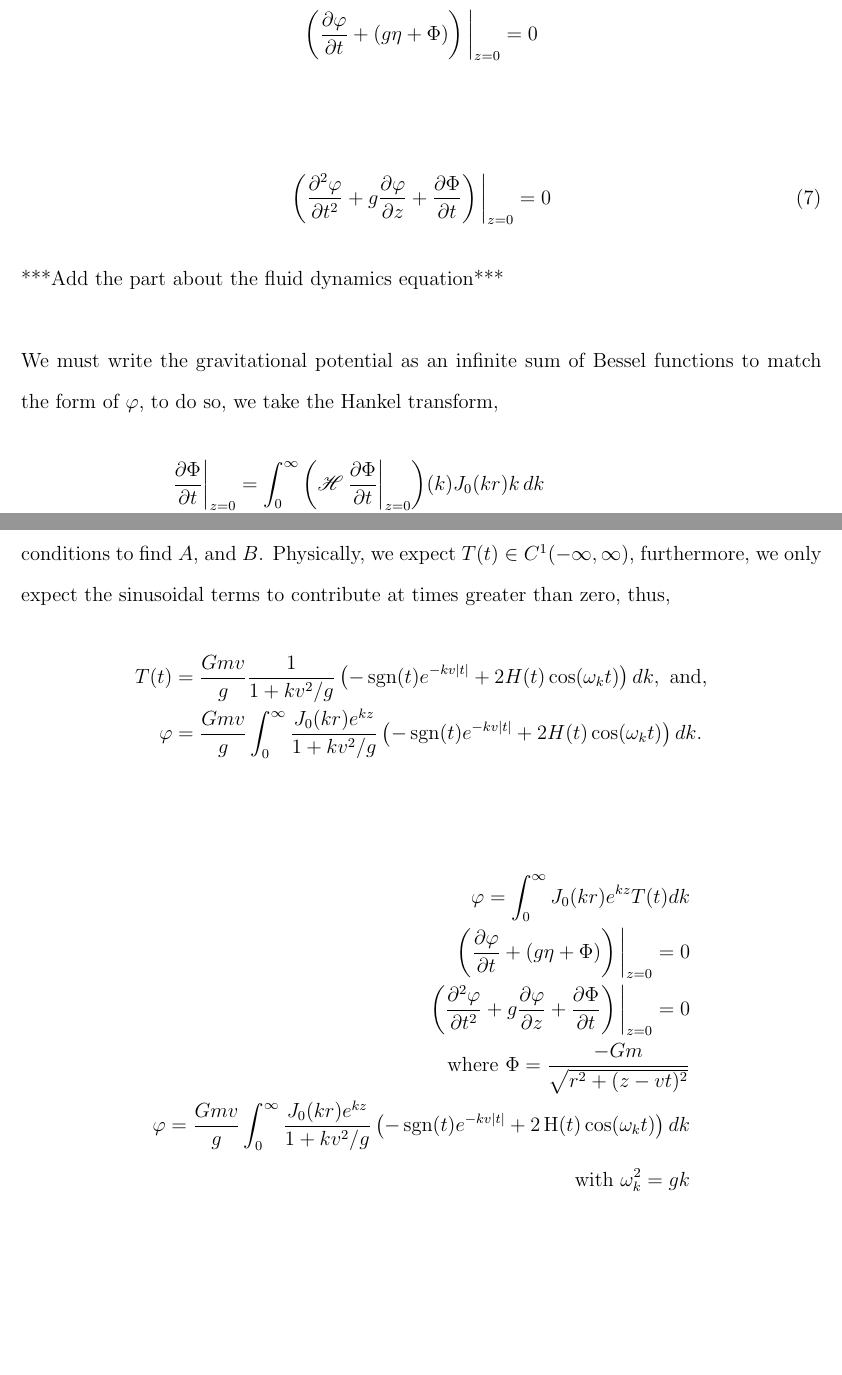
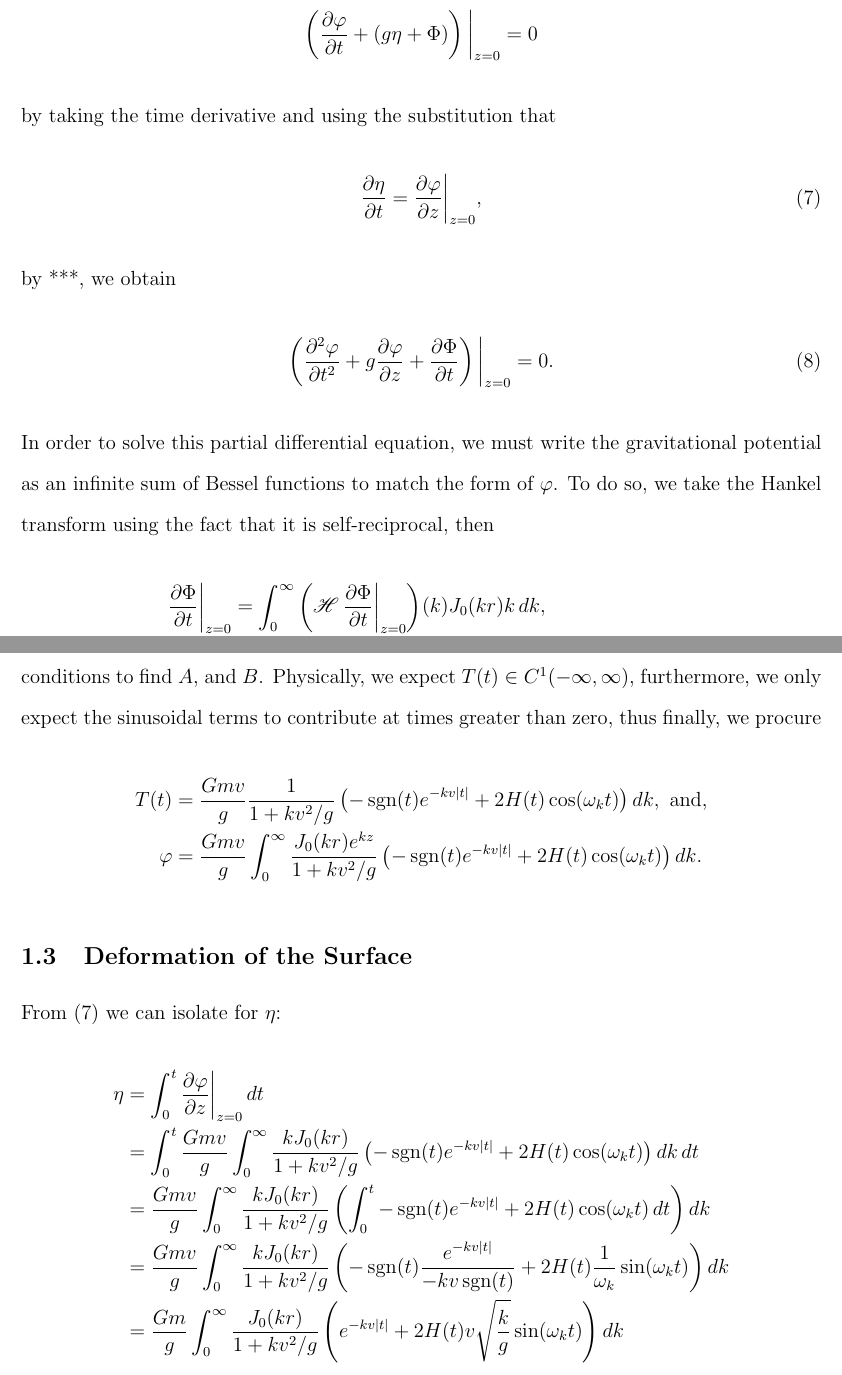
Before and after one commit to bmetherall/Primordial_Black_Holes, a LaTeX thesis (Dissertation/3Analytic/Analytic.tex): two parts of pages 4 and 6 of 9, joined at a grey line, cut so that both start at the same text, the shorter picture padded with empty space. Compiled offline with pdfLaTeX.

Commit message:
Added eta.

```diff
--- a/Dissertation/3Analytic/Analytic.tex
+++ b/Dissertation/3Analytic/Analytic.tex
@@ -117,18 +117,23 @@ The temporal component can be solved for using equations of fluid dynamics.
 \left( \frac{\partial \varphi}{\partial t} + (g \eta + \Phi) \right) \bigg|_{z=0} = 0
 \end{align*}
 
+by taking the time derivative and using the substitution that
 \begin{align}
-\label{eq:pressure}
-\left( \frac{\partial^2 \varphi}{\partial t^2} + g \frac{\partial \varphi}{\partial z} + \frac{\partial \Phi}{\partial t} \right) \bigg|_{z=0} = 0
+\label{eq:smallamp}
+\frac{\partial \eta}{\partial t} = \frac{\partial \varphi}{\partial z} \bigg|_{z=0},
 \end{align}
 
-***Add the part about the fluid dynamics equation*** \\
+by ***, we obtain
+\begin{align}
+\label{eq:presscond}
+\left( \frac{\partial^2 \varphi}{\partial t^2} + g \frac{\partial \varphi}{\partial z} + \frac{\partial \Phi}{\partial t} \right) \bigg|_{z=0} = 0.
+\end{align}
 
-We must write the gravitational potential as an infinite sum of Bessel functions to match the form of $\varphi$, to do so, we take the Hankel transform,
+In order to solve this partial differential equation, we must write the gravitational potential as an infinite sum of Bessel functions to match the form of $\varphi$. To do so, we take the Hankel transform using the fact that it is self-reciprocal, then
 \begin{align*}
-\frac{\partial \Phi}{\partial t}\bigg|_{z=0} &=  \int_0^\infty \Hank{\frac{\partial \Phi}{\partial t}\bigg|_{z=0}}(k) J_0(kr) k \, dk \\
-&= G m v^2 t \int_0^\infty \Hank{\frac{1}{(r^2 + v^2 t^2)^{3/2}}}(k) J_0(kr) k \, dk \footnote{hey} \\
-&= G m v^2 t \int_0^\infty \frac{1}{|vt|} e^{-k|vt|} J_0(kr) k \, dk \\
+\frac{\partial \Phi}{\partial t}\bigg|_{z=0} &=  \int_0^\infty \Hank{\frac{\partial \Phi}{\partial t}\bigg|_{z=0}}(k) J_0(kr) k \, dk, \\
+&= G m v^2 t \int_0^\infty \Hank{\frac{1}{(r^2 + v^2 t^2)^{3/2}}}(k) J_0(kr) k \, dk, \footnote{} \\
+&= G m v^2 t \int_0^\infty \frac{1}{|vt|} e^{-k|vt|} J_0(kr) k \, dk, *** \\
 &= G m v \sgn(t) \int_0^\infty e^{-kv|t|} J_0(kr) k \, dk.
 \end{align*}
 \footnotetext{Note that $\int_0^\infty \sqrt{r}(r^2 + v^2 t^2)^{-3/2} dr = \Gamma^2(3/4) (\pi v^3 t^3)^{-1/2} < \infty$ for $t \neq 0$ which is not concerning since this is true almost everywhere, and so the condition in Theorem *** is satisfied.}
@@ -145 +151,2 @@ Clearly, the homogeneous solution is $T(t) = A \cos(\omega_k t) + B \sin(\omega_
 \begin{align*}
+C \left(k^2 v^2 \sgn^2(t) e^{-kv |t|} + gk e^{-kv |t|} \right) &+ Gmvk \sgn(t) e^{-kv|t|} = 0.
@@ -154,20 +160,28 @@ as the coefficient, and,
 \begin{align*}
 T(t) = \frac{Gmv}{g} \frac{1}{1+kv^2/g} \left( -\sgn(t) e^{-kv|t|} \right) + A \cos(\omega_k t) + B \sin(\omega_k t)
 \end{align*}
-as the full time component of the velocity potential. We can now apply the boundary conditions to find $A$, and $B$. Physically, we expect $T(t) \in C^1(-\infty,\infty)$, furthermore, we only expect the sinusoidal terms to contribute at times greater than zero, thus,
+as the full time component of the velocity potential. We can now apply the boundary conditions to find $A$, and $B$. Physically, we expect $T(t) \in C^1(-\infty,\infty)$, furthermore, we only expect the sinusoidal terms to contribute at times greater than zero, thus finally, we procure
 \begin{align*}
 T(t) &= \frac{Gmv}{g}\frac{1}{1+kv^2/g} \left(-\sgn(t)e^{-kv|t|} + 2H(t)\cos(\omega_k t) \right)dk, \text{ and,} \\
-\varphi &= \frac{Gmv}{g} \int_0^\infty \frac{J_0(kr)e^{kz}}{1+kv^2/g} \left(-\sgn(t)e^{-kv|t|} + 2H(t)\cos(\omega_k t) \right)dk.
+\varphi &= \frac{Gmv}{g} \int_0^\infty \frac{J_0(kr)e^{kz}}{1+kv^2/g} \left(-\sgn(t)e^{-kv|t|} + 2H(t)\cos(\omega_k t) \right) dk.
 \end{align*}
 
+\subsection{Deformation of the Surface}
+
+From \eqref{eq:smallamp} we can isolate for $\eta$:
 \begin{align*}
-\varphi = \int_0^\infty J_0(kr) e^{kz} T(t) dk \\
-\left( \frac{\partial \varphi}{\partial t} + (g \eta + \Phi) \right) \bigg|_{z=0} = 0 \\
-\left( \frac{\partial^2 \varphi}{\partial t^2} + g \frac{\partial \varphi}{\partial z} + \frac{\partial \Phi}{\partial t} \right) \bigg|_{z=0} = 0\\
-\text{where }\Phi = \frac{-Gm}{\sqrt{r^2+(z-vt)^2}} \\
-\varphi = \frac{Gmv}{g} \int_0^\infty \frac{J_0(kr)e^{kz}}{1+kv^2/g} \left(-\sgn(t)e^{-kv|t|} + 2 \Heavi (t)\cos(\omega_k t) \right)dk \\
-\text{with } \omega_k^2=gk
+\eta &= \int_0^t \frac{\partial \varphi}{\partial z} \bigg|_{z=0} \, dt \\
+&= \int_0^t \frac{Gmv}{g} \int_0^\infty \frac{k J_0(kr)}{1+kv^2/g} \left(-\sgn(t)e^{-kv|t|} + 2H(t)\cos(\omega_k t) \right) dk \, dt \\
+&= \frac{Gmv}{g} \int_0^\infty \frac{k J_0(kr)}{1+kv^2/g} \left( \int_0^t  -\sgn(t)e^{-kv|t|} + 2H(t)\cos(\omega_k t) \, dt \right) dk \\
+&= \frac{Gmv}{g} \int_0^\infty \frac{k J_0(kr)}{1+kv^2/g} \left( -\sgn(t) \frac{e^{-kv|t|}}{-k v \sgn(t)} + 2H(t)\frac{1}{\omega_k}\sin(\omega_k t) \right) dk \\
+&= \frac{Gm}{g} \int_0^\infty \frac{J_0(kr)}{1+kv^2/g} \left( e^{-kv|t|} + 2H(t) v \sqrt{\frac{k}{g}} \sin(\omega_k t) \right) dk
 \end{align*}
+
+
+
+
+
+
 
 \newpage
 
```
Also changed, not shown: Dissertation/3Analytic/Analytic.pdf, Dissertation/3Analytic/Analytic.tex (10 more changed lines).
